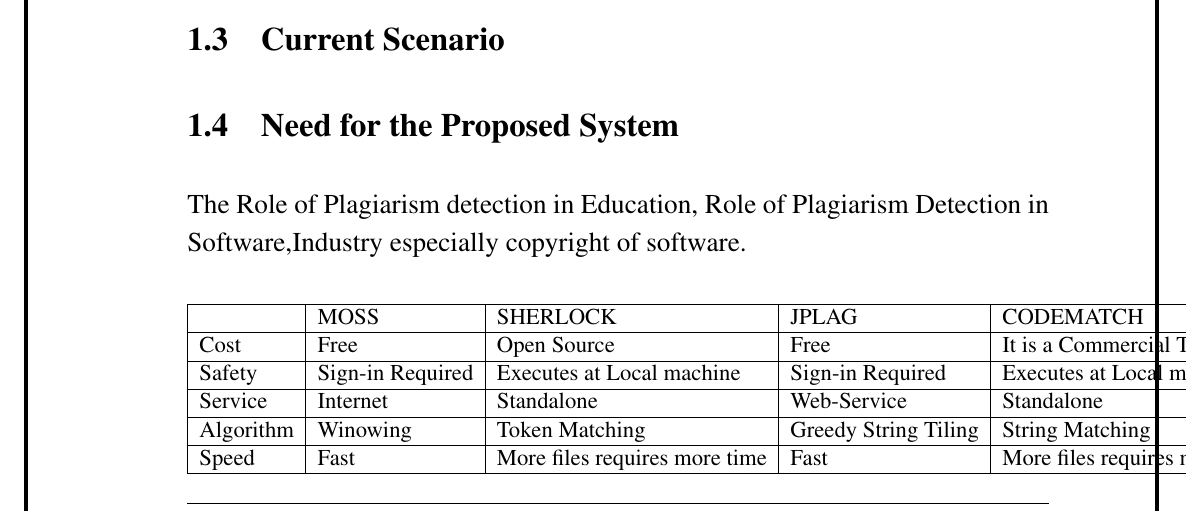
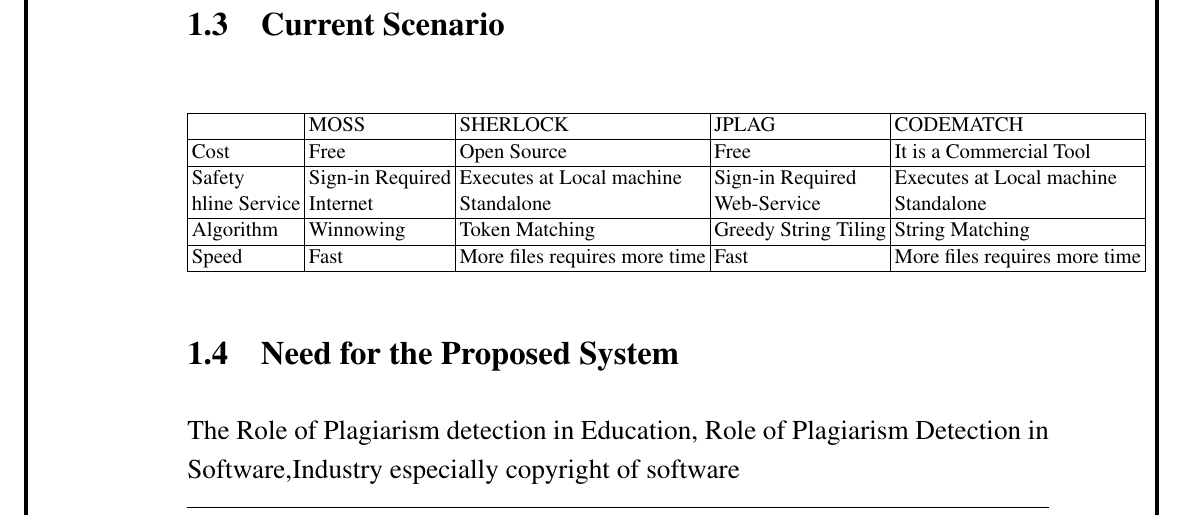
Before and after one commit to pprasadj/SoftPlag, a LaTeX thesis (Miscellaneous/BE_Project_Report/report.tex, which reads Miscellaneous/BE_Project_Report/project/chapter1.tex): part of page 9 of 20, cut so that both start at the same text. Compiled offline with pdfLaTeX.

Commit message:
Update chapter1.tex

```diff
--- a/Miscellaneous/BE_Project_Report/project/chapter1.tex
+++ b/Miscellaneous/BE_Project_Report/project/chapter1.tex
@@ -1,28 +1,26 @@
 \chapter{Introduction}
 \section{Problem Statement}
-To develop a tool for detecting plagiarism in software source code using
-the machine learning algorithms.
+To develop a tool for detecting plagiarism in software source code using the machine learning algorithms.
 \section{Scope of the Project}
 \begin{itemize}
-\item For the first level of implementation , tool will be on a local machine for
-checking plagiarism.
+\item For the first level of implementation , tool will be on a local machine for checking plagiarism.
 \item The source and target program should be in Java.
 \end{itemize}
 \section{Current Scenario}
-\begin{table}[]
-\centering
+\begin{table}[H]
+\small\addtolength{\tabcolsep}{-4pt}
 \begin{tabular}{|l|l|l|l|l|}
 \hline
-          & MOSS             & SHERLOCK                      & JPLAG                & CODEMATCH                     \\ \hline
-Cost      & Free             & Open Source                   & Free                 & It is a Commercial Tool       \\ \hline
-Safety    & Sign-in Required & Executes at Local machine     & Sign-in Required     & Executes at Local machine     \\ \hline
-Service   & Internet         & Standalone                    & Web-Service          & Standalone                    \\ \hline
-Algorithm & Winowing         & Token Matching                & Greedy String Tiling & String Matching               \\ \hline
-Speed     & Fast             & More files requires more time & Fast                 & More files requires more time \\ \hline
+& MOSS & SHERLOCK & JPLAG & CODEMATCH \\ \hline
+Cost & Free & Open Source & Free & It is a Commercial Tool \\ \hline
+Safety & Sign-in Required & Executes at Local machine & Sign-in Required & Executes at Local machine \\hline
+Service & Internet & Standalone & Web-Service & Standalone \\ \hline
+Algorithm & Winnowing & Token Matching & Greedy String Tiling & String Matching \\ \hline
+Speed & Fast & More files requires more time & Fast & More files requires more time \\ \hline
 \end{tabular}
 \end{table}
 \section{Need for the Proposed System}
-The Role of Plagiarism detection in Education, Role of Plagiarism Detection in Software,Industry especially copyright of software.
+The Role of Plagiarism detection in Education, Role of Plagiarism Detection in Software,Industry especially copyright of software
 \section{Summary of the Results / Task completed }
 Study of different Research Papers,Thesis on Source Code Plagiarism.
 Survey on different source code plagiarism tools.
```
